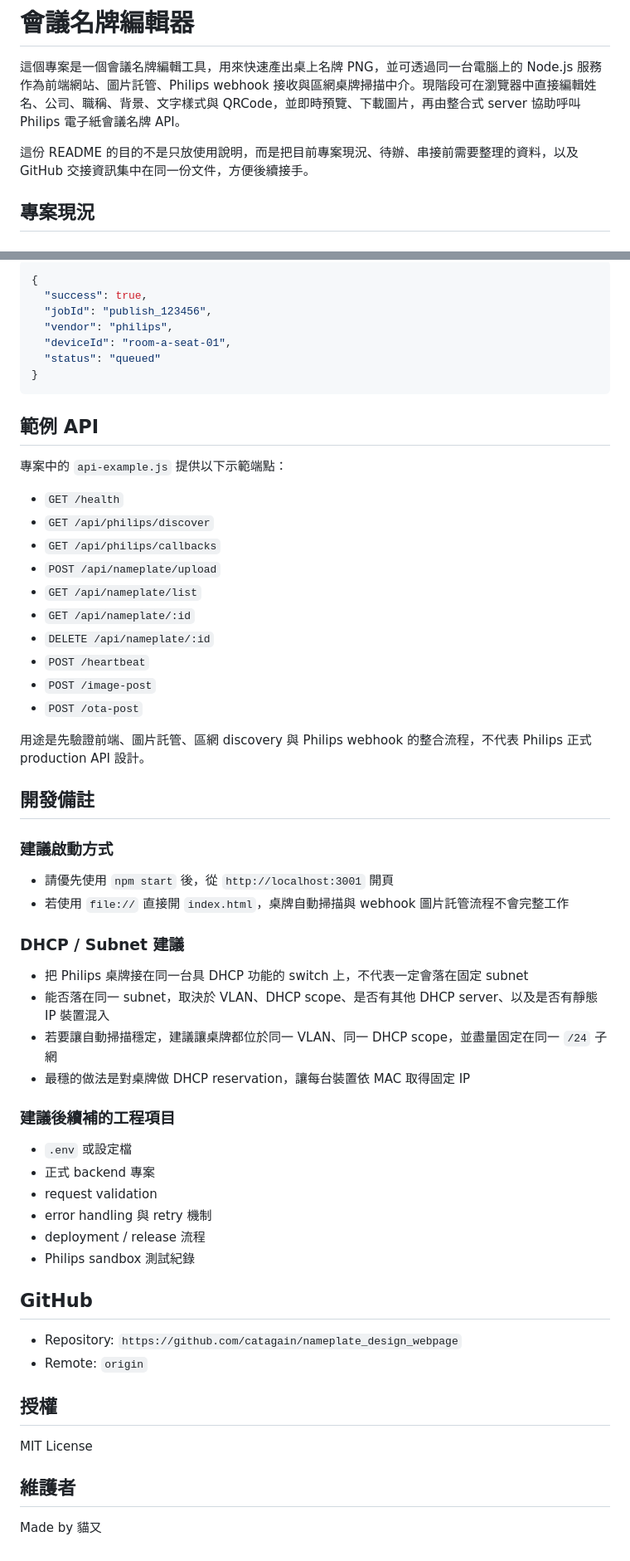
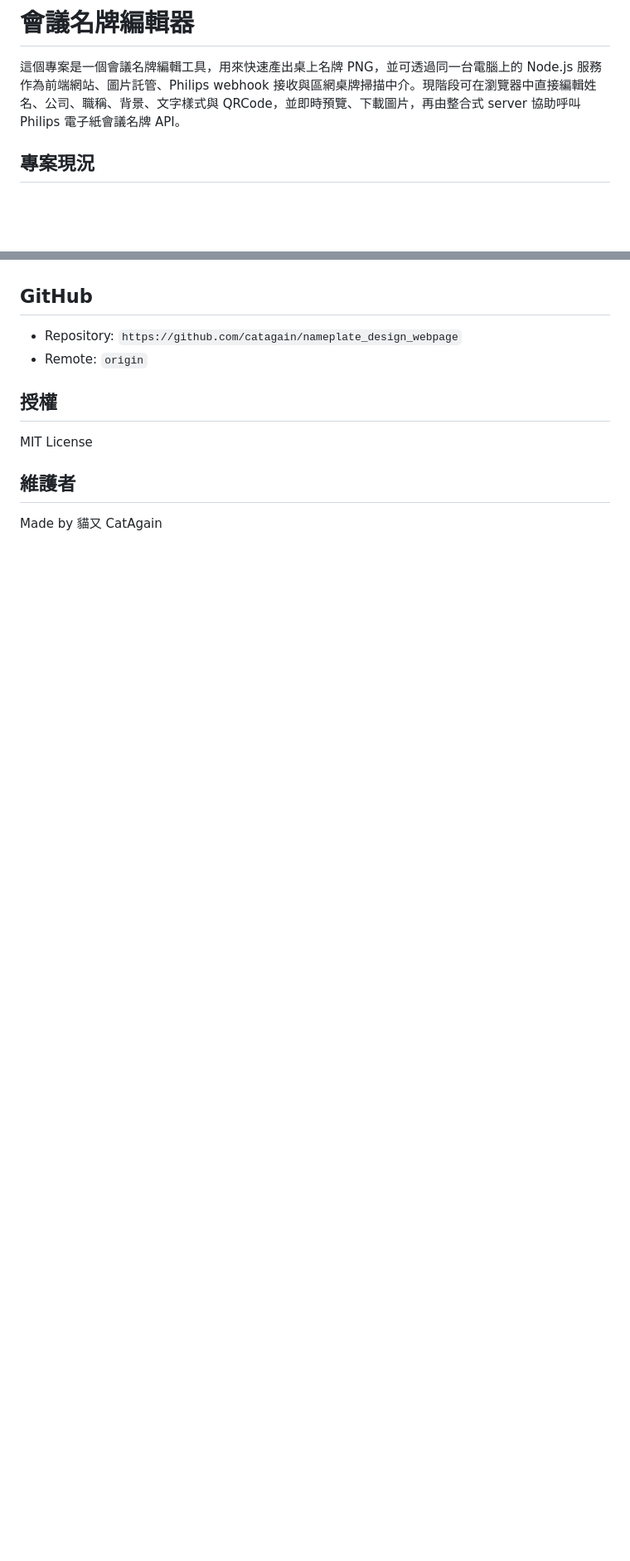
Before and after one commit to catagain/nameplate_design_webpage, a Markdown page: README.md, 2 parts joined by grey strips. Shown at 83% size. Drawn GitHub-style; blank space fills up the shorter version.

Commit message:
Revise README for clarity and project updates
Updated README to reflect project status and future tasks.

````diff
--- a/README.md
+++ b/README.md
@@ -1,8 +1,6 @@
 # 會議名牌編輯器
 
 這個專案是一個會議名牌編輯工具，用來快速產出桌上名牌 PNG，並可透過同一台電腦上的 Node.js 服務作為前端網站、圖片託管、Philips webhook 接收與區網桌牌掃描中介。現階段可在瀏覽器中直接編輯姓名、公司、職稱、背景、文字樣式與 QRCode，並即時預覽、下載圖片，再由整合式 server 協助呼叫 Philips 電子紙會議名牌 API。
-
-這份 README 的目的不是只放使用說明，而是把目前專案現況、待辦、串接前需要整理的資料，以及 GitHub 交接資訊集中在同一份文件，方便後續接手。
 
 ## 專案現況
 
@@ -435,49 +319,3 @@ Content-Type: application/json
-```json
-{
-  "success": true,
-  "jobId": "publish_123456",
-  "vendor": "philips",
-  "deviceId": "room-a-seat-01",
-  "status": "queued"
-}
-```
-
-## 範例 API
-
-專案中的 `api-example.js` 提供以下示範端點：
-- `GET /health`
-- `GET /api/philips/discover`
-- `GET /api/philips/callbacks`
-- `POST /api/nameplate/upload`
-- `GET /api/nameplate/list`
-- `GET /api/nameplate/:id`
-- `DELETE /api/nameplate/:id`
-- `POST /heartbeat`
-- `POST /image-post`
-- `POST /ota-post`
-
-用途是先驗證前端、圖片託管、區網 discovery 與 Philips webhook 的整合流程，不代表 Philips 正式 production API 設計。
-
-## 開發備註
-
-### 建議啟動方式
-- 請優先使用 `npm start` 後，從 `http://localhost:3001` 開頁
-- 若使用 `file://` 直接開 `index.html`，桌牌自動掃描與 webhook 圖片託管流程不會完整工作
-
-### DHCP / Subnet 建議
-- 把 Philips 桌牌接在同一台具 DHCP 功能的 switch 上，不代表一定會落在固定 subnet
-- 能否落在同一 subnet，取決於 VLAN、DHCP scope、是否有其他 DHCP server、以及是否有靜態 IP 裝置混入
-- 若要讓自動掃描穩定，建議讓桌牌都位於同一 VLAN、同一 DHCP scope，並盡量固定在同一 `/24` 子網
-- 最穩的做法是對桌牌做 DHCP reservation，讓每台裝置依 MAC 取得固定 IP
-
-### 建議後續補的工程項目
-- `.env` 或設定檔
-- 正式 backend 專案
-- request validation
-- error handling 與 retry 機制
-- deployment / release 流程
-- Philips sandbox 測試紀錄
-
 ## GitHub
 
 - Repository: `https://github.com/catagain/nameplate_design_webpage`
@@ -489,4 +327,4 @@ MIT License
 
 ## 維護者
 
-Made by 貓又
+Made by 貓又 CatAgain
````
Also changed, not shown: other parts of README.md (+1 -115 lines).
